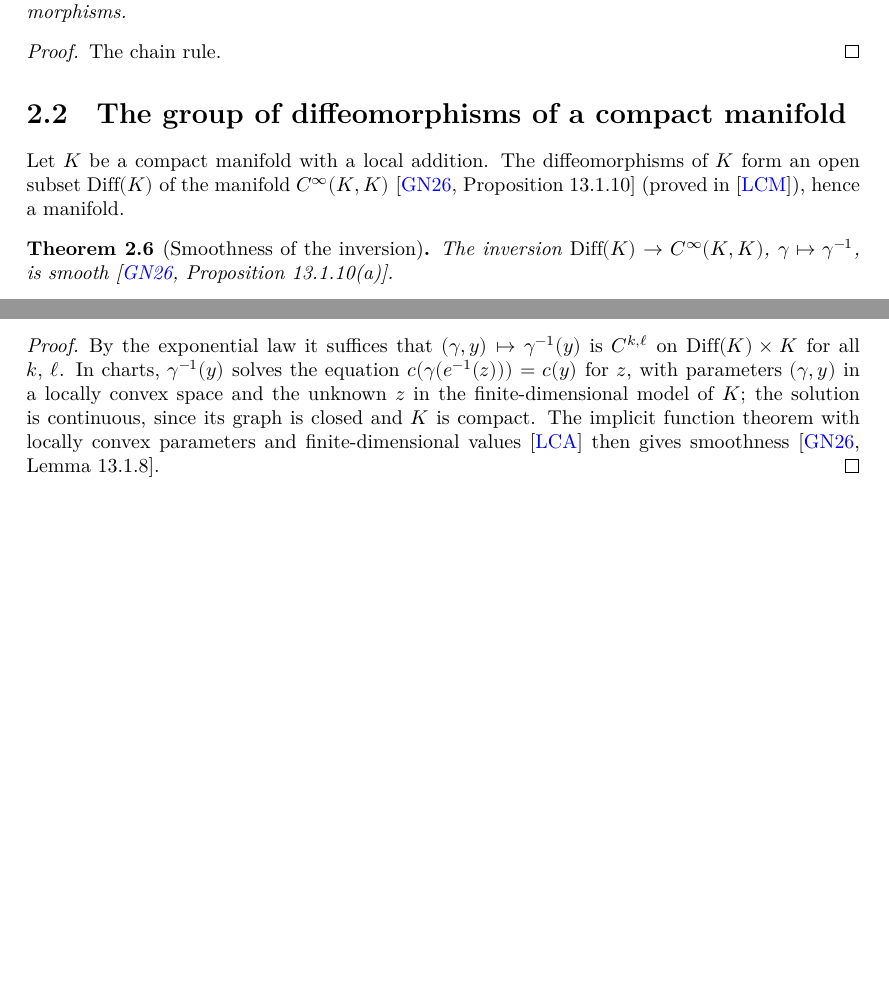
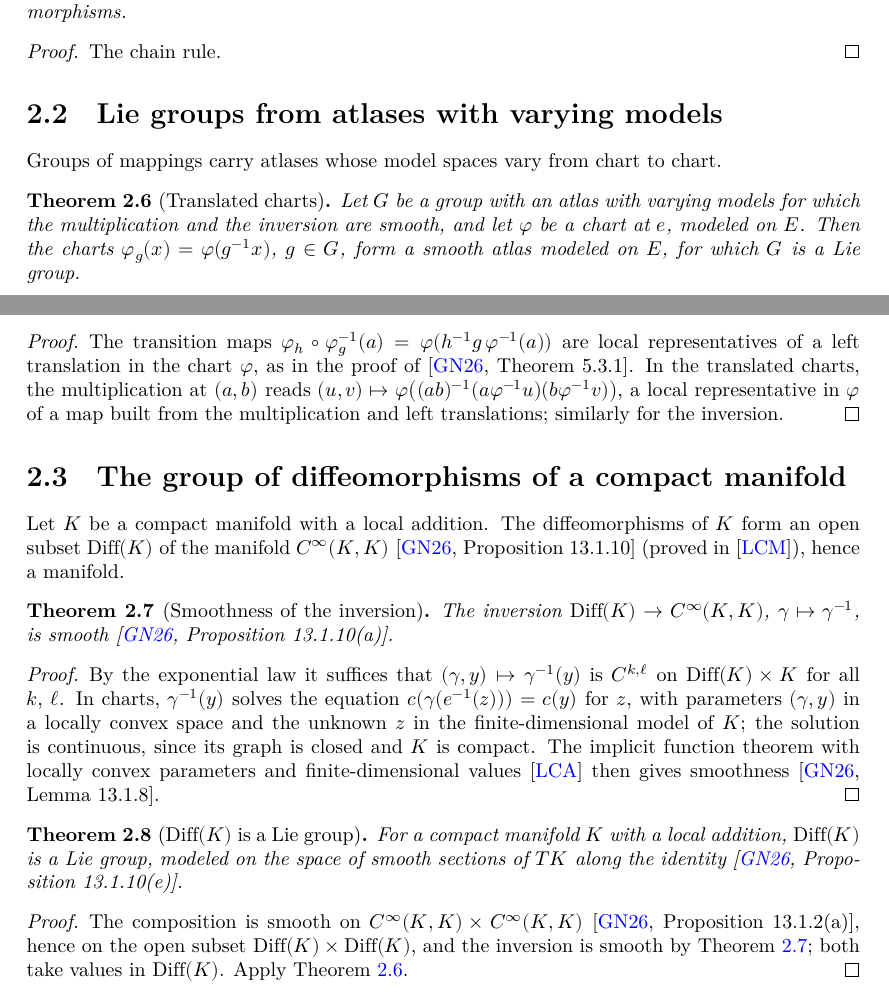
Before and after one commit to glaroton/lc-lie-groups, a LaTeX document (blueprint/src/print.tex, which reads blueprint/src/chapters/liegroups.tex): two parts of pages 4 and 5 of 6, joined at a grey line, cut so that both start at the same text, the shorter picture padded with empty space. Compiled offline with XeLaTeX.

Commit message:
Diff(K) is a Lie group (GN26 Proposition 13.1.10(e)); Lie groups from atlases with varying models
IsVaryingLieGroup.mbLieGroup: a group whose operations are smooth for an atlas with varying
models is a Lie group, with the translated charts x ↦ φ(g⁻¹ x) of the chart at the identity
(as in the proof of GN26 Theorem 5.3.1). Diffeo.instMBLieGroup: Diff(K) for compact K.
Bumps lc-manifolds to 3867866.

Co-Authored-By: Claude Opus 5.5 <noreply@anthropic.com>

```diff
--- a/blueprint/src/chapters/liegroups.tex
+++ b/blueprint/src/chapters/liegroups.tex
@@ -67,6 +67,32 @@ Throughout, $E$ and $F$ denote real Hausdorff locally convex spaces, not assumed
   The chain rule.
 \end{proof}
 
+\section{Lie groups from atlases with varying models}
+
+Groups of mappings carry atlases whose model spaces vary from chart to chart.
+
+\begin{theorem}[Translated charts]
+  \label{thm:of-varying-atlas}
+  \lean{LocallyConvex.LieGroups.IsVaryingLieGroup.hasGroupoid,
+    LocallyConvex.LieGroups.IsVaryingLieGroup.mbLieGroup}
+  \leanok
+  \uses{def:lie-group}
+  Let $G$ be a group with an atlas with varying models for which the multiplication and the
+  inversion are smooth, and let $\varphi$ be a chart at $e$, modeled on $E$. Then the charts
+  $\varphi_g(x) = \varphi(g^{-1}x)$, $g \in G$, form a smooth atlas modeled on $E$, for which $G$ is
+  a Lie group.
+\end{theorem}
+
+\begin{proof}
+  \leanok
+  The transition maps $\varphi_h \circ \varphi_g^{-1}(a) = \varphi(h^{-1}g\,\varphi^{-1}(a))$ are local
+  representatives of a left translation in the chart $\varphi$, as in the proof of
+  \cite[Theorem 5.3.1]{GN26}. In the translated charts, the multiplication at $(a, b)$ reads
+  $(u, v) \mapsto \varphi\big((ab)^{-1}(a\varphi^{-1}u)(b\varphi^{-1}v)\big)$, a local representative
+  in $\varphi$ of a map built from the multiplication and left translations; similarly for the
+  inversion.
+\end{proof}
+
 \section{The group of diffeomorphisms of a compact manifold}
 
 Let $K$ be a compact manifold with a local addition. The diffeomorphisms of $K$ form an open
@@ -91,3 +117,21 @@ subset $\mathrm{Diff}(K)$ of the manifold $C^\infty(K, K)$ \cite[Proposition 13.
   parameters and finite-dimensional values \cite{LCA} then gives smoothness
   \cite[Lemma 13.1.8]{GN26}.
 \end{proof}
+
+\begin{theorem}[$\mathrm{Diff}(K)$ is a Lie group]
+  \label{thm:diff-lie}
+  \lean{LocallyConvex.LieGroups.isVaryingLieGroup_diffeos,
+    LocallyConvex.LieGroups.Diffeo.instMBLieGroup}
+  \leanok
+  \uses{thm:diff-inv, thm:of-varying-atlas}
+  For a compact manifold $K$ with a local addition, $\mathrm{Diff}(K)$ is a Lie group, modeled on
+  the space of smooth sections of $TK$ along the identity \cite[Proposition 13.1.10(e)]{GN26}.
+\end{theorem}
+
+\begin{proof}
+  \leanok
+  The composition is smooth on $C^\infty(K, K) \times C^\infty(K, K)$
+  \cite[Proposition 13.1.2(a)]{GN26}, hence on the open subset $\mathrm{Diff}(K) \times
+  \mathrm{Diff}(K)$, and the inversion is smooth by Theorem~\ref{thm:diff-inv}; both take values in
+  $\mathrm{Diff}(K)$. Apply Theorem~\ref{thm:of-varying-atlas}.
+\end{proof}
```
Also changed, not shown: README.md, 4 other files.
